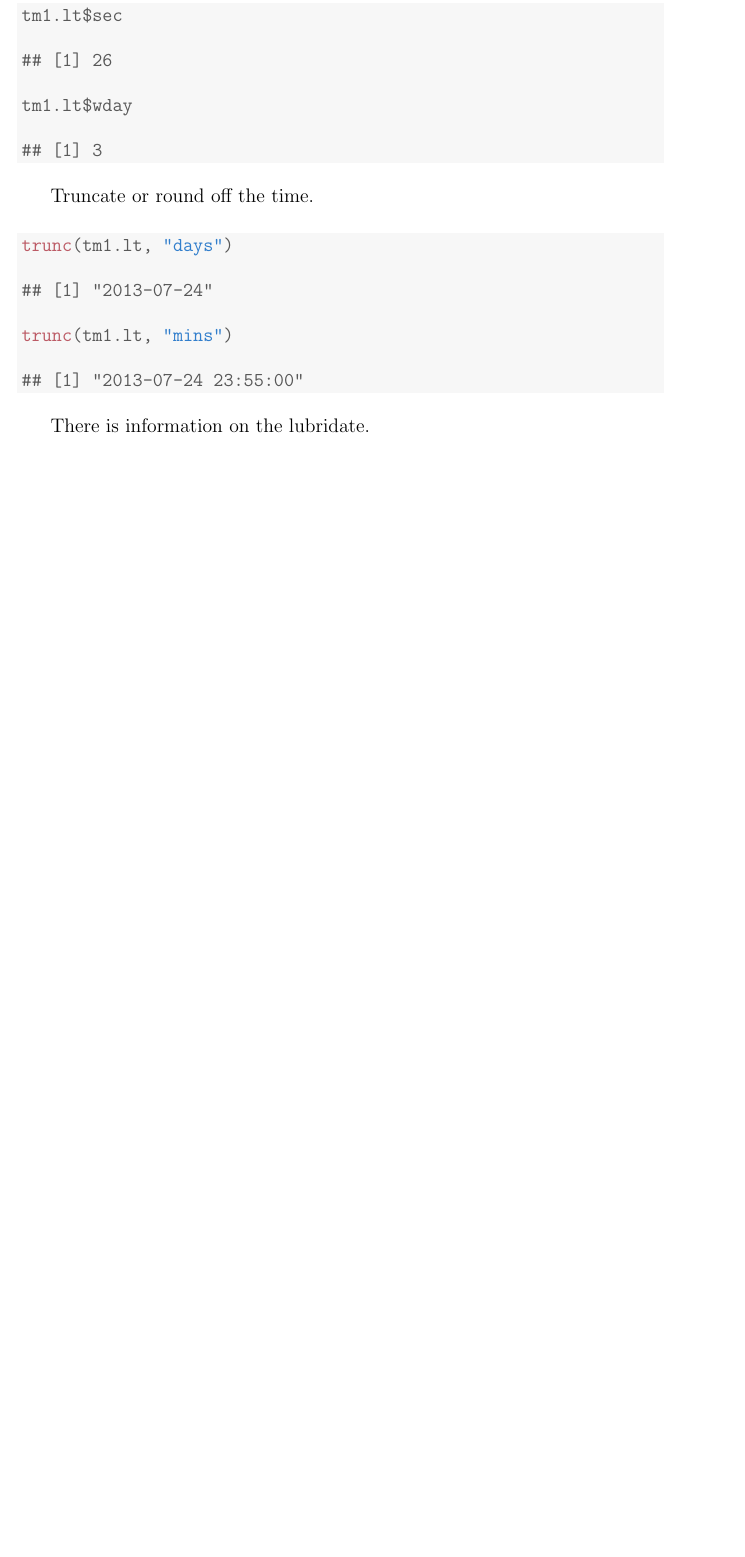
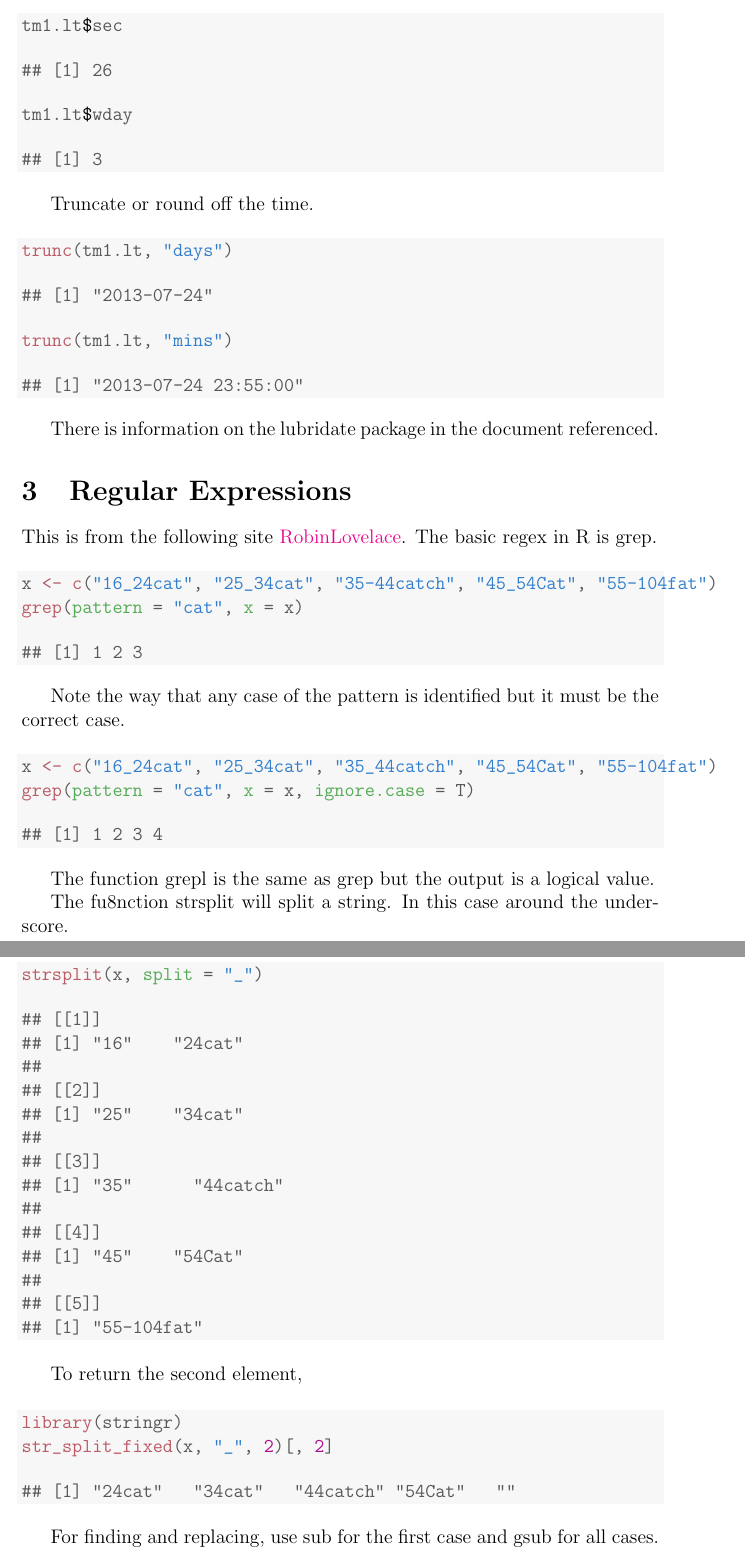
Before and after one commit to RobHayward/R-Learning-, a LaTeX document (Notes.tex): part of page 5 of 5 before the commit and two parts of pages 5 and 6 of 6 after it, the two joined at a grey line, cut so that both start at the same text, the shorter picture padded with empty space. Compiled offline with pdfLaTeX.

Commit message:
Updated something on regular expresssions.

```diff
--- a/Notes.tex
+++ b/Notes.tex
@@ -51,6 +51,7 @@
 %\graphicspath{{./Figures/}} % Specifies the directory where pictures are stored
 %\usepackage[dcucite]{harvard}
 \usepackage{rotating}
+\usepackage{amsmath}
 \usepackage{setspace}
 \usepackage{pdflscape}
 \usepackage[flushleft]{threeparttable}
@@ -333,4 +341,76 @@ Truncate or round off the time.
 \end{kframe}
 \end{knitrout}
 
-There is information on the lubridate.
+There is information on the lubridate package in the document referenced.
+
+\section{Regular Expressions}
+This is from the following site \href{http://robinlovelace.net//r/2014/04/14/regex-in-R-RStudio.html}{RobinLovelace}.  The basic regex in R is grep.
+
+\begin{knitrout}
+\definecolor{shadecolor}{rgb}{0.969, 0.969, 0.969}\color{fgcolor}\begin{kframe}
+\begin{alltt}
+\hlstd{x} \hlkwb{<-} \hlkwd{c}\hlstd{(}\hlstr{"16_24cat"}\hlstd{,} \hlstr{"25_34cat"}\hlstd{,} \hlstr{"35-44catch"}\hlstd{,} \hlstr{"45_54Cat"}\hlstd{,} \hlstr{"55-104fat"}\hlstd{)}
+\hlkwd{grep}\hlstd{(}\hlkwc{pattern} \hlstd{=} \hlstr{"cat"}\hlstd{,} \hlkwc{x} \hlstd{= x)}
+\end{alltt}
+\begin{verbatim}
+## [1] 1 2 3
+\end{verbatim}
+\end{kframe}
+\end{knitrout}
+
+Note the way that any case of the pattern is identified but it must be the correct case.
+\begin{knitrout}
+\definecolor{shadecolor}{rgb}{0.969, 0.969, 0.969}\color{fgcolor}\begin{kframe}
+\begin{alltt}
+\hlstd{x} \hlkwb{<-} \hlkwd{c}\hlstd{(}\hlstr{"16_24cat"}\hlstd{,} \hlstr{"25_34cat"}\hlstd{,} \hlstr{"35_44catch"}\hlstd{,} \hlstr{"45_54Cat"}\hlstd{,} \hlstr{"55-104fat"}\hlstd{)}
+\hlkwd{grep}\hlstd{(}\hlkwc{pattern} \hlstd{=} \hlstr{"cat"}\hlstd{,} \hlkwc{x} \hlstd{= x,} \hlkwc{ignore.case} \hlstd{= T)}
+\end{alltt}
+\begin{verbatim}
+## [1] 1 2 3 4
+\end{verbatim}
+\end{kframe}
+\end{knitrout}
+
+The function grepl is the same as grep but the output is a logical value.
+
+The fu8nction strsplit will split a string. In this case around the underscore.
+\begin{knitrout}
+\definecolor{shadecolor}{rgb}{0.969, 0.969, 0.969}\color{fgcolor}\begin{kframe}
+\begin{alltt}
+\hlkwd{strsplit}\hlstd{(x,} \hlkwc{split} \hlstd{=} \hlstr{"_"}\hlstd{)}
+\end{alltt}
+\begin{verbatim}
+## [[1]]
+## [1] "16"    "24cat"
+##
+## [[2]]
+## [1] "25"    "34cat"
+##
+## [[3]]
+## [1] "35"      "44catch"
+##
+## [[4]]
+## [1] "45"    "54Cat"
+##
+## [[5]]
+## [1] "55-104fat"
+\end{verbatim}
+\end{kframe}
+\end{knitrout}
+
+To return the second element,
+\begin{knitrout}
+\definecolor{shadecolor}{rgb}{0.969, 0.969, 0.969}\color{fgcolor}\begin{kframe}
+\begin{alltt}
+\hlkwd{library}\hlstd{(stringr)}
+\hlkwd{str_split_fixed}\hlstd{(x,} \hlstr{"_"}\hlstd{,} \hlnum{2}\hlstd{)[,} \hlnum{2}\hlstd{]}
+\end{alltt}
+\begin{verbatim}
+## [1] "24cat"   "34cat"   "44catch" "54Cat"   ""
+\end{verbatim}
+\end{kframe}
+\end{knitrout}
+
+For finding and replacing, use sub for the first case and gsub for all cases.
+\begin{knitrout}
+\definecolor{shadecolor}{rgb}{0.969, 0.969, 0.969}\color{fgcolor}\begin{kframe}
```
Also changed, not shown: Notes-concordance.tex (+3 -2 lines), Notes.pdf, Notes.tex (107 more changed lines), 4 other files.
